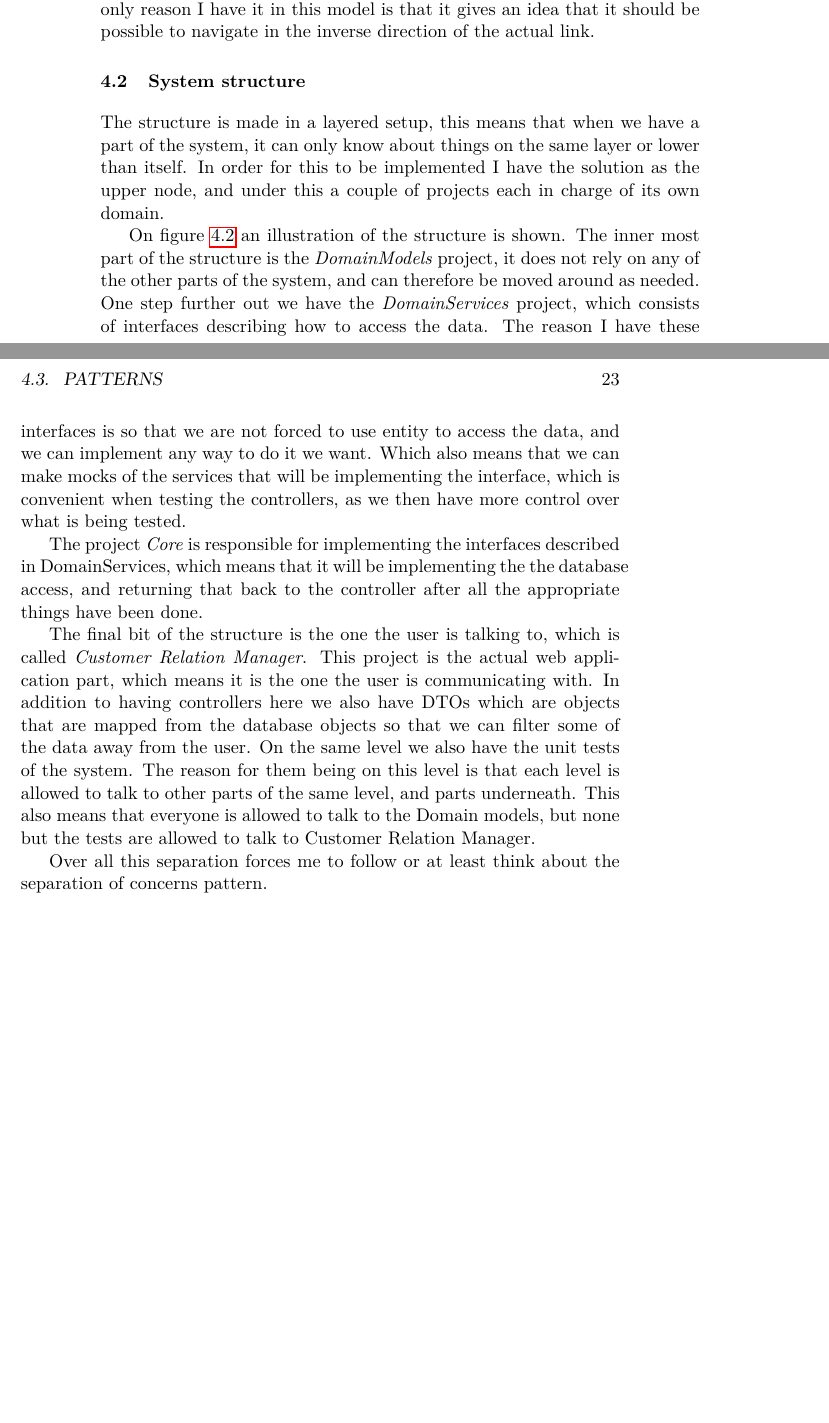
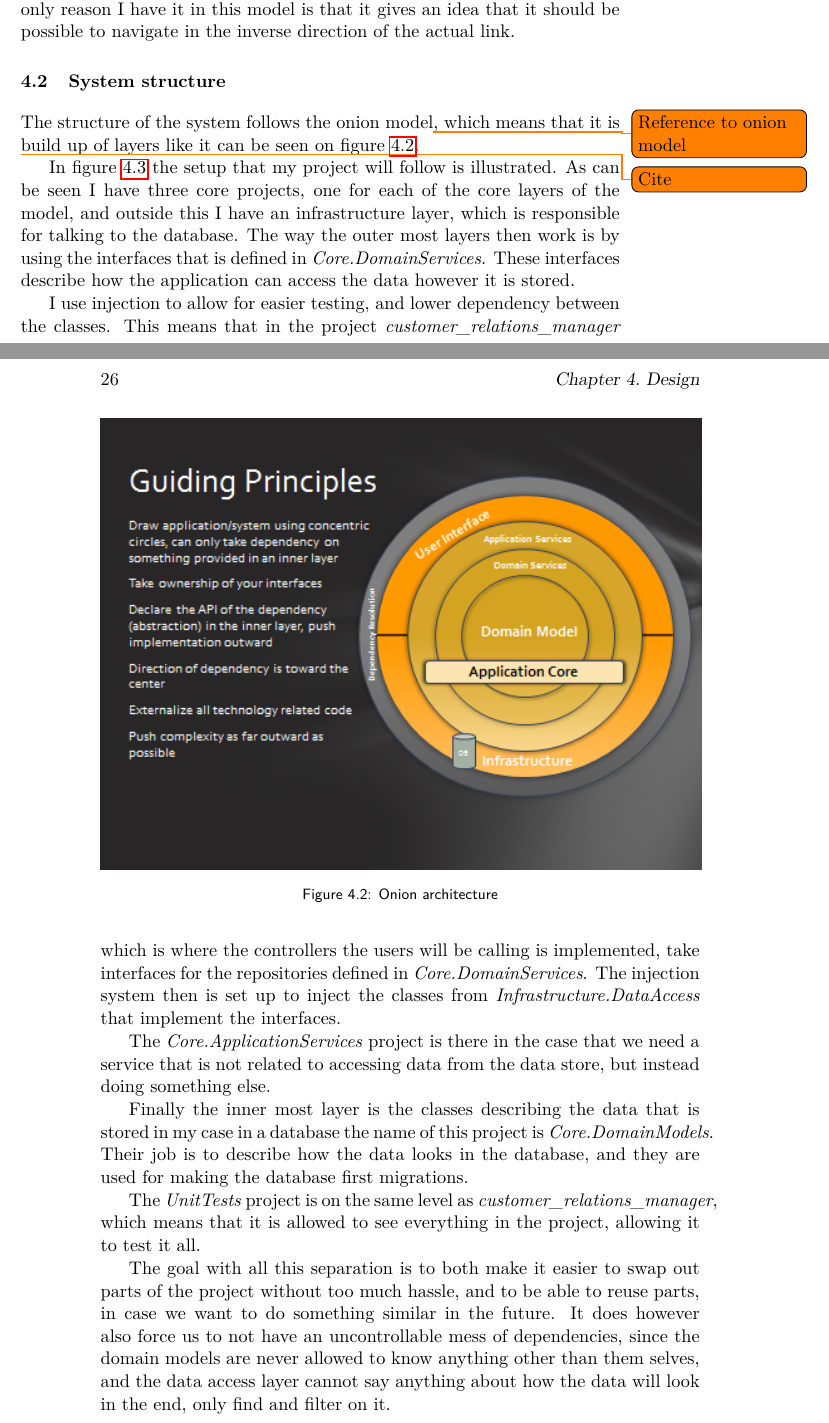
Before and after one commit to Gronex/diplom-rapport, a LaTeX thesis (main.tex, which reads texfiles/design.tex): two parts of pages 32 and 33 of 52 before the commit and two parts of pages 35 and 36 of 56 after it, joined at a grey line, cut so that both start at the same text, the shorter picture padded with empty space. Compiled offline with pdfLaTeX.

Commit message:
Updated structure

```diff
--- a/texfiles/design.tex
+++ b/texfiles/design.tex
@@ -31,7 +31,18 @@ In the model I have a datatype that is not really related to the database as muc
 
 \section{System structure}
 \label{sec:System structure}
-The structure is made in a layered setup, this means that when we have a part of the system, it can only know about things on the same layer or lower than itself. In order for this to be implemented I have the solution as the upper node, and under this a couple of projects each in charge of its own domain.
+The structure of the system follows the onion model\todo{Reference to onion model}, which means that it is build up of layers like it can be seen on figure~\ref{fig:Onion architecture}.
+
+\begin{figure}[h]
+  \centering
+  \includegraphics{onion_model}
+  \caption{Onion architecture }
+  \label{fig:Onion architecture}
+\end{figure}
+\todo{Cite}
+% http://www.matthidinger.com/images/www_matthidinger_com/Windows-Live-Writer/ff0d136aee1f_88EA/image_2.png
+
+In figure~\ref{fig:structure} the setup that my project will follow is illustrated. As can be seen I have three core projects, one for each of the core layers of the model, and outside this I have an infrastructure layer, which is responsible for talking to the database. The way the outer most layers then work is by using the interfaces that is defined in \textit{Core.DomainServices}. These interfaces describe how the application can access the data however it is stored.
 
 \begin{figure}[h]
   \centering
@@ -40,13 +51,15 @@ The structure is made in a layered setup, this means that when we have a part of
   \label{fig:structure}
 \end{figure}
 
-On figure~\ref{fig:structure} an illustration of the structure is shown. The inner most part of the structure is the \textit{DomainModels} project, it does not rely on any of the other parts of the system, and can therefore be moved around as needed. One step further out we have the \textit{DomainServices} project, which consists of interfaces describing how to access the data. The reason I have these interfaces is so that we are not forced to use entity to access the data, and we can implement any way to do it we want. Which also means that we can make mocks of the services that will be implementing the interface, which is convenient when testing the controllers, as we then have more control over what is being tested.
+I use injection to allow for easier testing, and lower dependency between the classes. This means that in the project \textit{customer\_relations\_manager} which is where the controllers the users will be calling is implemented, take interfaces for the repositories defined in \textit{Core.DomainServices}. The injection system then is set up to inject the classes from \textit{Infrastructure.DataAccess} that implement the interfaces.
 
-The project \textit{Core} is responsible for implementing the interfaces described in DomainServices, which means that it will be implementing the the database access, and returning that back to the controller after all the appropriate things have been done.
+The \textit{Core.ApplicationServices} project is there in the case that we need a service that is not related to accessing data from the data store, but instead doing something else.
 
-The final bit of the structure is the one the user is talking to, which is called \textit{Customer Relation Manager}. This project is the actual web application part, which means it is the one the user is communicating with. In addition to having controllers here we also have DTOs which are objects that are mapped from the database objects so that we can filter some of the data away from the user. On the same level we also have the unit tests of the system. The reason for them being on this level is that each level is allowed to talk to other parts of the same level, and parts underneath. This also means that everyone is allowed to talk to the Domain models, but none but the tests are allowed to talk to Customer Relation Manager.
+Finally the inner most layer is the classes describing the data that is stored in my case in a database the name of this project is \textit{Core.DomainModels}. Their job is to describe how the data looks in the database, and they are used for making the database first migrations.
 
-Over all this separation forces me to follow or at least think about the separation of concerns pattern.
+The \textit{UnitTests} project is on the same level as \textit{customer\_relations\_manager}, which means that it is allowed to see everything in the project, allowing it to test it all.
+
+The goal with all this separation is to both make it easier to swap out parts of the project without too much hassle, and to be able to reuse parts, in case we want to do something similar in the future. It does however also force us to not have an uncontrollable mess of dependencies, since the domain models are never allowed to know anything other than them selves, and the data access layer cannot say anything about how the data will look in the end, only find and filter on it.
 
 \section{Patterns}
 \label{sec:Patterns}
```
Also changed, not shown: texfiles/appendices/actor-goal.tex (+1 -1 lines), texfiles/domain_analasys.tex (+1 -1 lines), texfiles/technology.tex (+1 -1 lines), figures/onion_model.png (added), figures/structure.png, texfiles/design.tex (2 more changed lines).
